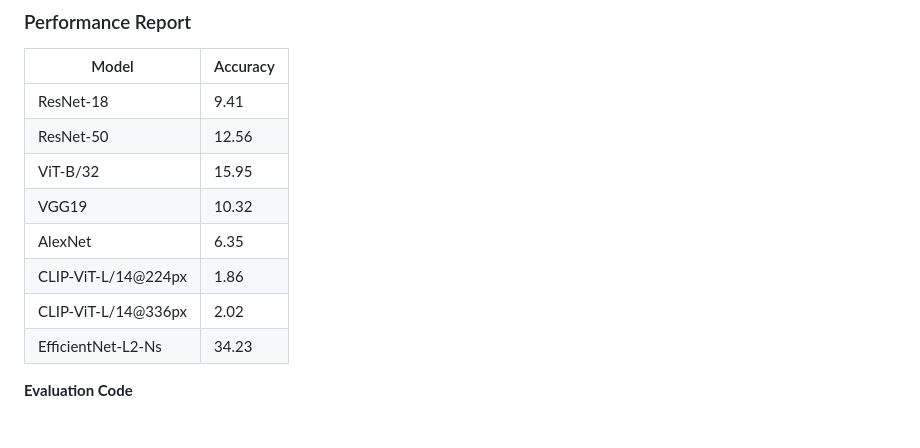
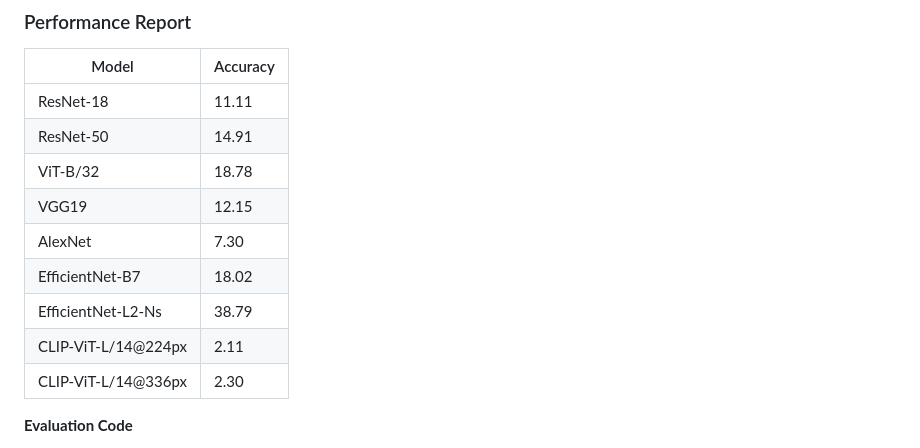
Before and after one commit to taesiri/ZoomIsAllYouNeed, a Markdown page: README.md, the part around the change. Rendered like a GitHub page.

```diff
--- a/README.md
+++ b/README.md
@@ -41,16 +41,16 @@ The ImageNet-Hard dataset is avaible to access and browser on  [![Hugging Face D
 
 
 | Model               | Accuracy |
-| ------------------- | ----- |
-| ResNet-18           | 9.41  |
-| ResNet-50           | 12.56 |
-| ViT-B/32            | 15.95 |
-| VGG19               | 10.32 |
-| AlexNet             | 6.35  |
-| CLIP-ViT-L/14@224px | 1.86  |
-| CLIP-ViT-L/14@336px | 2.02  |
-| EfficientNet-L2-Ns  | 34.23 |
-
+| ------------------- | -------- |
+| ResNet-18           | 11.11    |
+| ResNet-50           | 14.91    |
+| ViT-B/32            | 18.78    |
+| VGG19               | 12.15    |
+| AlexNet             | 7.30     |
+| EfficientNet-B7     | 18.02    |
+| EfficientNet-L2-Ns  | 38.79    |
+| CLIP-ViT-L/14@224px | 2.11     |
+| CLIP-ViT-L/14@336px | 2.30     |
 
 **Evaluation Code**
 
```
